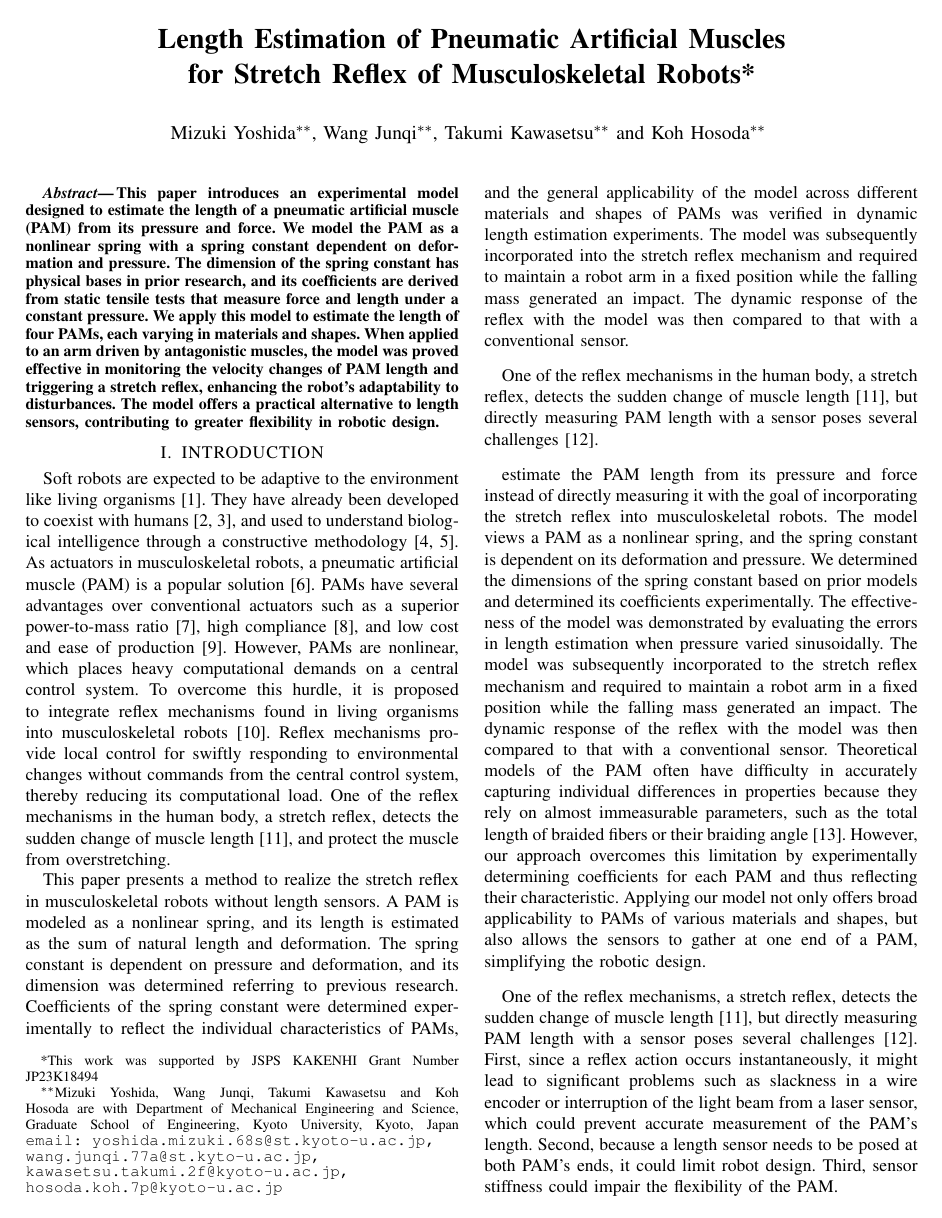
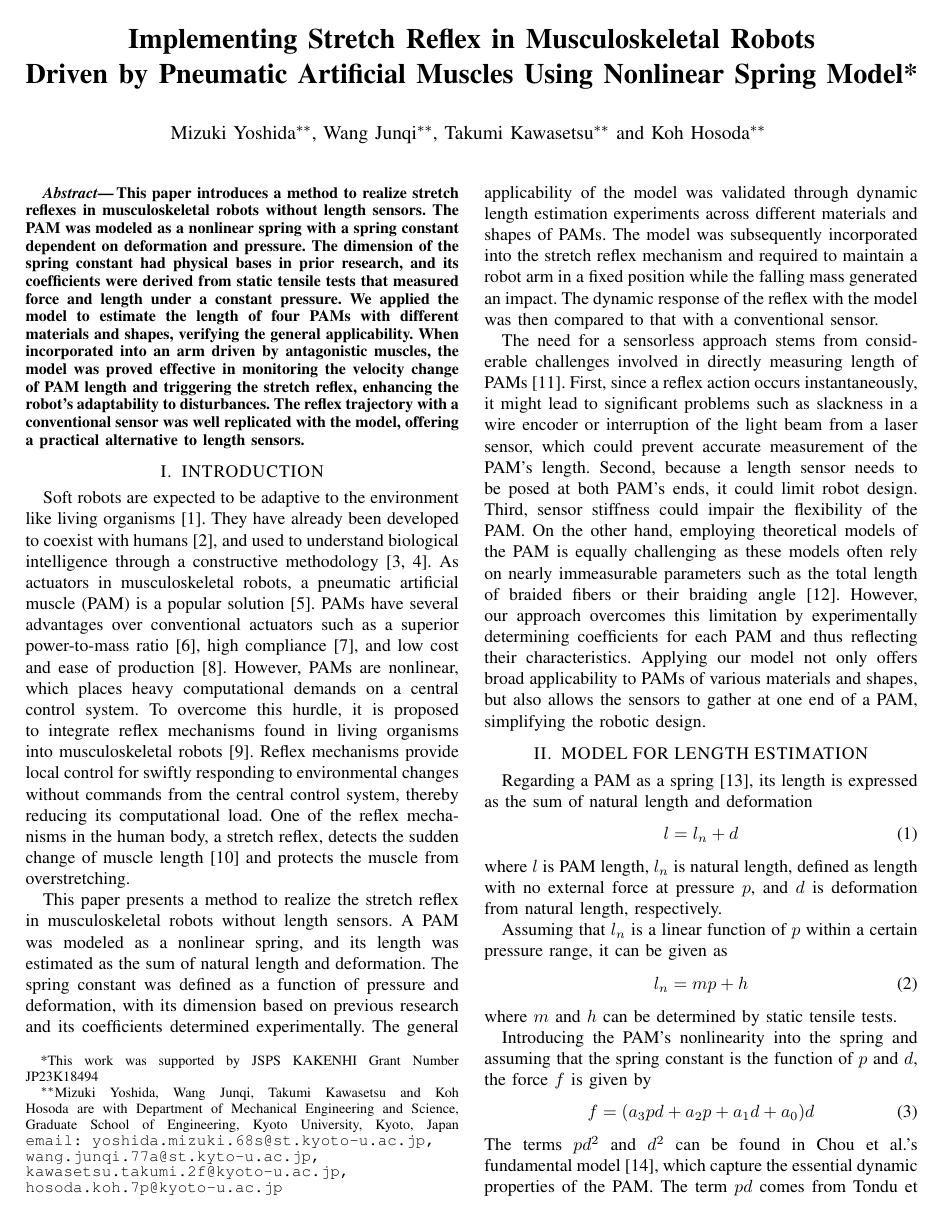
Before and after one commit to milky766/SII_thesis, a LaTeX paper (regular_lsens.tex, which reads tex/introduction.tex): page 1 of 7 before the commit and page 1 of 6 after it. Compiled offline with pdfLaTeX.

Commit message:
finished second version

```diff
--- a/regular_lsens.tex
+++ b/regular_lsens.tex
@@ -45,12 +38,13 @@
 % See the \addtolength command later in the file to balance the column lengths
 % on the last page of the document
 
-
 \title{\LARGE \bf
-Length Estimation of Pneumatic Artificial Muscles \\for Stretch Reflex of Musculoskeletal Robots*}
+Implementing Stretch Reflex in Musculoskeletal Robots \\Driven by Pneumatic Artificial Muscles Using Nonlinear Spring Model*}
 
 % \title{\LARGE \bf
-% Length Estimation of Pneumatic Artificial Muscles \\using pressure-dependent nonlinear spring model \\for Stretch Reflex of Musculoskeletal Robots*}
+% Length Estimation of Pneumatic Artificial Muscles \\for Stretch Reflex of Musculoskeletal Robots*}
+
+
 
 \author{Mizuki Yoshida$^{**}$, Wang Junqi$^{**}$, Takumi Kawasetsu$^{**}$ and Koh Hosoda$^{**}$% <-this % stops a space
 \thanks{*This work was supported by JSPS KAKENHI Grant Number JP23K18494}% <-this % stops a space
@@ -101,7 +95,8 @@ Length Estimation of Pneumatic Artificial Muscles \\for Stretch Reflex of Muscul
 
 %%%%%%%%%%%%%%%%%%%%%%%%%%%%%%%%%%%%%%%%%%%%%%%%%%%%%%%%%%%%%%%%%%%%%%%%%%%%%%%%
 \begin{abstract}
-This paper introduces an experimental model designed to estimate the length of a pneumatic artificial muscle (PAM) from its pressure and force. We model the PAM as a nonlinear spring with a spring constant dependent on deformation and pressure. The dimension of the spring constant has physical bases in prior research, and its coefficients are derived from  static tensile tests that measure force and length under a constant pressure. We apply this model to estimate the length of four PAMs, each varying in materials and shapes. When applied to an arm driven by antagonistic muscles, the model was proved effective in monitoring the velocity changes of PAM length and triggering a stretch reflex, enhancing the robot's adaptability to disturbances.  The model offers a practical alternative to length sensors, contributing to greater flexibility in robotic design.
+This paper introduces a method to realize stretch reflexes in musculoskeletal robots without length sensors. The PAM was modeled as a nonlinear spring with a spring constant dependent on deformation and pressure. The dimension of the spring constant had physical bases in prior research, and its coefficients were derived from static tensile tests that measured force and length under a constant pressure. We applied the model to estimate the length of four PAMs with different materials and shapes, verifying the general applicability. When incorporated into an arm driven by antagonistic muscles, the model was proved effective in monitoring the velocity change of PAM length and triggering the stretch reflex, enhancing the robot's adaptability to disturbances. The reflex trajectory with a conventional sensor was well replicated with the model, offering a practical alternative to length sensors.
+% This paper introduces an experimental model designed to estimate the length of a pneumatic artificial muscle (PAM) from its pressure and force. We model the PAM as a nonlinear spring with a spring constant dependent on deformation and pressure. The dimension of the spring constant has physical bases in prior research, and its coefficients are derived from  static tensile tests that measure force and length under a constant pressure. We apply this model to estimate the length of four PAMs, each varying in materials and shapes. When applied to an arm driven by antagonistic muscles, the model was proved effective in monitoring the velocity changes of PAM length and triggering a stretch reflex, enhancing the robot's adaptability to disturbances.  The model offers a practical alternative to length sensors, contributing to greater flexibility in robotic design.
 \end{abstract}
 
 
--- a/tex/introduction.tex
+++ b/tex/introduction.tex
@@ -1,30 +1,16 @@
-Soft robots are expected to be adaptive to the environment like living organisms\cite{rus_design_2015}. They have already been developed to coexist with humans [2, 3], and used to understand biological intelligence through a constructive methodology [4, 5]. As actuators in musculoskeletal robots, a pneumatic artificial muscle (PAM) is a popular solution \cite{mirvakili_artificial}. PAMs have several advantages over conventional actuators such as a superior power-to-mass ratio\cite{Dynamic}, high compliance\cite{SDCharacteristics}, and low cost and ease of production\cite{ashwin_survey_2018}.
+Soft robots are expected to be adaptive to the environment like living organisms\cite{rus_design_2015}. They have already been developed to coexist with humans \cite{Compac}, and used to understand biological intelligence through a constructive methodology [3, 4]. As actuators in musculoskeletal robots, a pneumatic artificial muscle (PAM) is a popular solution \cite{mirvakili_artificial}. PAMs have several advantages over conventional actuators such as a superior power-to-mass ratio\cite{Dynamic}, high compliance\cite{SDCharacteristics}, and low cost and ease of production\cite{ashwin_survey_2018}.
 However, PAMs are nonlinear, which places heavy computational demands on a central control system.
 To overcome this hurdle, it is proposed to integrate reflex mechanisms found in living organisms into musculoskeletal robots \cite{takahashi}.
 Reflex mechanisms provide local control for swiftly responding to environmental changes without commands from the central control system, thereby reducing its computational load.
-One of the reflex mechanisms in the human body, a stretch reflex, detects the sudden change of muscle length \cite{kandel}, and protect the muscle from overstretching.
+One of the reflex mechanisms in the human body, a stretch reflex, detects the sudden change of muscle length \cite{kandel} and protects the muscle from overstretching.
 
-This paper presents a method to realize the stretch reflex in musculoskeletal robots without length sensors. A PAM is modeled as a nonlinear spring, and its length is estimated as the sum of natural length and deformation. The spring constant is dependent on pressure and deformation, and its dimension was determined referring to previous research. Coefficients of the spring constant were determined experimentally to reflect the individual characteristics of PAMs, and the general applicability of the model across different materials and shapes of PAMs was verified in dynamic length estimation experiments. The model was subsequently incorporated into the stretch reflex mechanism and required to maintain a robot arm in a fixed position while the falling mass generated an impact. The dynamic response of the reflex with the model was then compared to that with a conventional sensor.
+This paper presents a method to realize the stretch reflex in musculoskeletal robots without length sensors. A PAM was modeled as a nonlinear spring, and its length was estimated as the sum of natural length and deformation. The spring constant was defined as a function of pressure and deformation, with its dimension based on previous research and its coefficients determined experimentally. The general applicability of the model was validated through dynamic length estimation experiments across different materials and shapes of PAMs. The model was subsequently incorporated into the stretch reflex mechanism and required to maintain a robot arm in a fixed position while the falling mass generated an impact. The dynamic response of the reflex with the model was then compared to that with a conventional sensor.
 
-
-
-One of the reflex mechanisms in the human body, a stretch reflex, detects the sudden change of muscle length \cite{kandel}, but directly measuring PAM length with a sensor poses several challenges\cite{nakajima}.
-
-
-estimate the PAM length from its pressure and force instead of directly measuring it with the goal of incorporating the stretch reflex into musculoskeletal robots.
-The model views a PAM as a nonlinear spring, and the spring constant is dependent on its deformation and pressure.
-We determined the dimensions of the spring constant based on prior models and determined its coefficients experimentally.
-The effectiveness of the model was demonstrated by evaluating the errors in length estimation when pressure varied sinusoidally.
-The model was subsequently incorporated to the stretch reflex mechanism and required to maintain a robot arm in a fixed position while the falling mass generated an impact.
-The dynamic response of the reflex with the model was then compared to that with a conventional sensor.
-Theoretical models of the PAM often have difficulty in accurately capturing individual differences in properties because they rely on almost immeasurable parameters, such as the total length of braided fibers or their braiding angle \cite{motion}. However, our approach overcomes this limitation by experimentally determining coefficients for each PAM and thus reflecting their characteristic. Applying our model not only offers broad applicability to PAMs of various materials and shapes, but also allows the sensors to gather at one end of a PAM, simplifying the robotic design.
-
-
-One of the reflex mechanisms, a stretch reflex, detects the sudden change of muscle length \cite{kandel}, but directly measuring PAM length with a sensor poses several challenges\cite{nakajima}.
+The need for a sensorless approach stems from considerable challenges involved in directly measuring length of PAMs \cite{nakajima}.
 First, since a reflex action occurs instantaneously, it might lead to significant problems such as slackness in a wire encoder or interruption of the light beam from a laser sensor,
 which could prevent accurate measurement of the PAM's length.
 Second, because a length sensor needs to be posed at both PAM's ends, it could limit robot design.
-Third, sensor stiffness could impair the flexibility of the PAM.
+Third, sensor stiffness could impair the flexibility of the PAM. On the other hand, employing theoretical models of the PAM is equally challenging as these models often rely on nearly immeasurable parameters such as the total length of braided fibers or their braiding angle \cite{motion}. However, our approach overcomes this limitation by experimentally determining coefficients for each PAM and thus reflecting their characteristics. Applying our model not only offers broad applicability to PAMs of various materials and shapes, but also allows the sensors to gather at one end of a PAM, simplifying the robotic design.
 
 
 
```
Also changed, not shown: memo.txt (+1 -0 lines), tex/discussion.tex (+1 -1 lines), tex/model.tex (+1 -1 lines), regular_lsens.pdf, review_comment_1.pdf (deleted), regular_lsens.tex (10 more changed lines), 4 other files.
